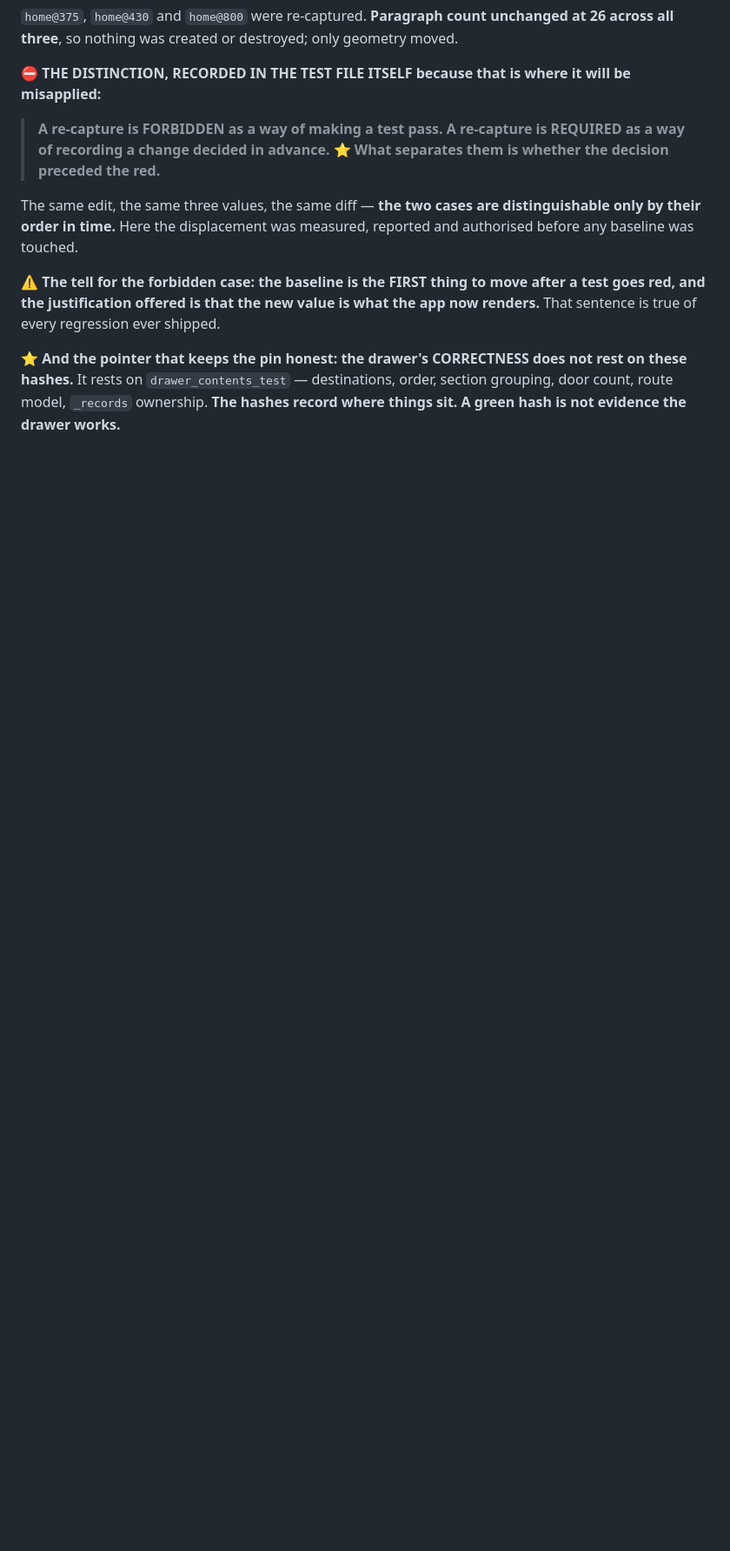
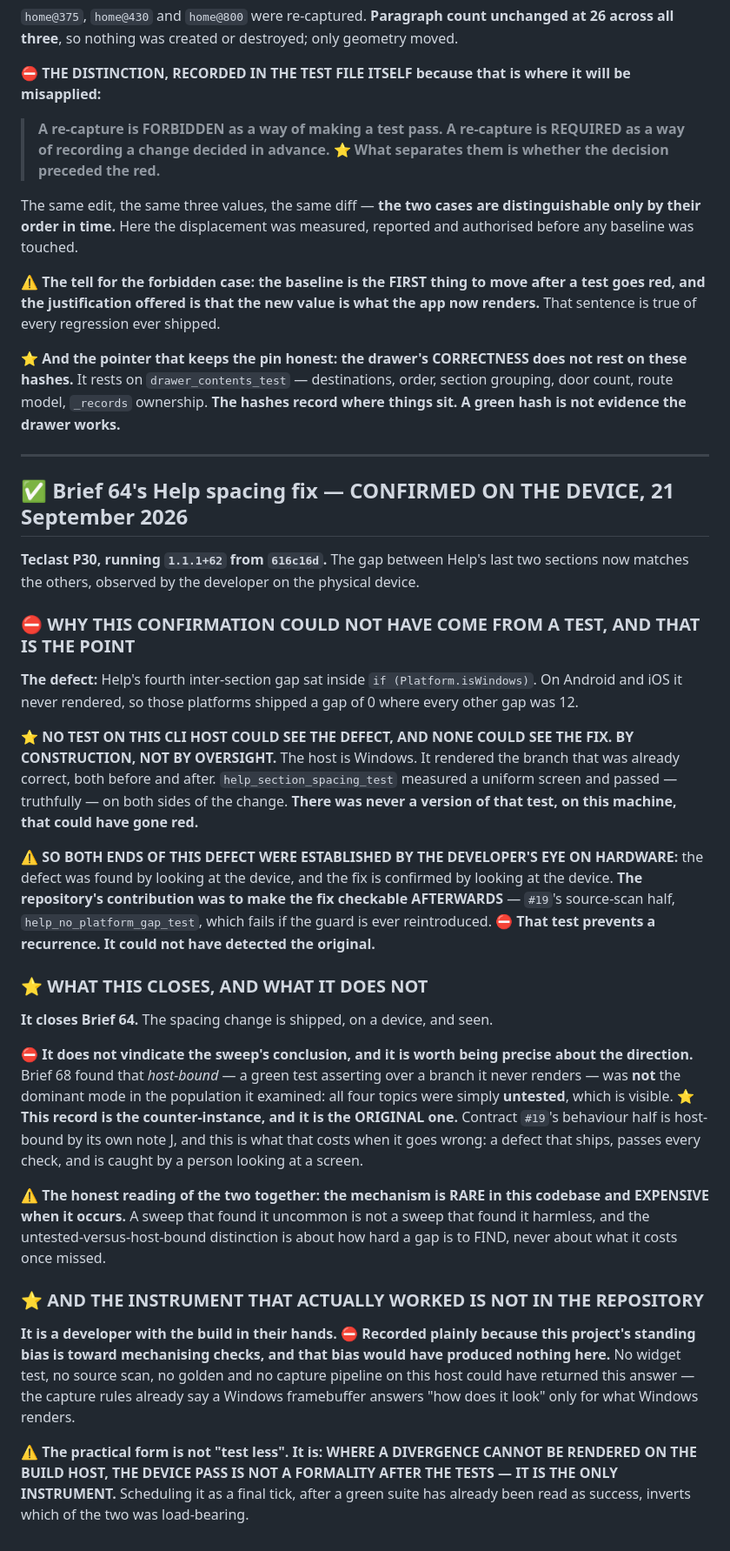
Before and after one commit to AusWazDev/epilepsyrecorder, a Markdown page: docs/design-audit/DECISIONS.md, the part around the change. Shown at 87% size. Rendered like a GitHub page; blank space fills up the shorter version.

Commit message:
Record: Brief 64's Help spacing fix confirmed on the Teclast P30 at 1.1.1+62
No test on the Windows CLI host could see that defect or its fix, by
construction: the host rendered the branch that was already correct, both before
and after, and help_section_spacing_test passed truthfully on both sides. Both
ends were established by the developer's eye on hardware. The repository's
contribution was help_no_platform_gap_test, which prevents a recurrence and
could not have detected the original.

Recorded against Brief 68's conclusion rather than as a contradiction of it: the
host-bound mechanism is rare in this codebase and expensive when it occurs, and
the untested-versus-host-bound distinction is about how hard a gap is to find,
never about what it costs once missed.

Co-Authored-By: Claude Opus 5 (1M context) <noreply@anthropic.com>

```diff
--- a/docs/design-audit/DECISIONS.md
+++ b/docs/design-audit/DECISIONS.md
@@ -2958,3 +2958,57 @@ sentence is true of every regression ever shipped.
 hashes.** It rests on `drawer_contents_test` — destinations, order, section grouping, door count,
 route model, `_records` ownership. **The hashes record where things sit. A green hash is not
 evidence the drawer works.**
+
+---
+
+## ✅ Brief 64's Help spacing fix — CONFIRMED ON THE DEVICE, 21 September 2026
+
+**Teclast P30, running `1.1.1+62` from `616c16d`.** The gap between Help's last two sections now
+matches the others, observed by the developer on the physical device.
+
+### ⛔ WHY THIS CONFIRMATION COULD NOT HAVE COME FROM A TEST, AND THAT IS THE POINT
+
+**The defect:** Help's fourth inter-section gap sat inside `if (Platform.isWindows)`. On Android and
+iOS it never rendered, so those platforms shipped a gap of 0 where every other gap was 12.
+
+⭐ **NO TEST ON THIS CLI HOST COULD SEE THE DEFECT, AND NONE COULD SEE THE FIX. BY CONSTRUCTION,
+NOT BY OVERSIGHT.** The host is Windows. It rendered the branch that was already correct, both
+before and after. `help_section_spacing_test` measured a uniform screen and passed — truthfully —
+on both sides of the change. **There was never a version of that test, on this machine, that could
+have gone red.**
+
+⚠️ **SO BOTH ENDS OF THIS DEFECT WERE ESTABLISHED BY THE DEVELOPER'S EYE ON HARDWARE:** the defect
+was found by looking at the device, and the fix is confirmed by looking at the device. **The
+repository's contribution was to make the fix checkable AFTERWARDS** — `#19`'s source-scan half,
+`help_no_platform_gap_test`, which fails if the guard is ever reintroduced. ⛔ **That test prevents
+a recurrence. It could not have detected the original.**
+
+### ⭐ WHAT THIS CLOSES, AND WHAT IT DOES NOT
+
+**It closes Brief 64.** The spacing change is shipped, on a device, and seen.
+
+⛔ **It does not vindicate the sweep's conclusion, and it is worth being precise about the
+direction.** Brief 68 found that *host-bound* — a green test asserting over a branch it never
+renders — was **not** the dominant mode in the population it examined: all four topics were simply
+**untested**, which is visible. ⭐ **This record is the counter-instance, and it is the ORIGINAL
+one.** Contract `#19`'s behaviour half is host-bound by its own note J, and this is what that costs
+when it goes wrong: a defect that ships, passes every check, and is caught by a person looking at a
+screen.
+
+⚠️ **The honest reading of the two together: the mechanism is RARE in this codebase and EXPENSIVE
+when it occurs.** A sweep that found it uncommon is not a sweep that found it harmless, and the
+untested-versus-host-bound distinction is about how hard a gap is to FIND, never about what it
+costs once missed.
+
+### ⭐ AND THE INSTRUMENT THAT ACTUALLY WORKED IS NOT IN THE REPOSITORY
+
+**It is a developer with the build in their hands.** ⛔ **Recorded plainly because this project's
+standing bias is toward mechanising checks, and that bias would have produced nothing here.** No
+widget test, no source scan, no golden and no capture pipeline on this host could have returned
+this answer — the capture rules already say a Windows framebuffer answers "how does it look" only
+for what Windows renders.
+
+⚠️ **The practical form is not "test less". It is: WHERE A DIVERGENCE CANNOT BE RENDERED ON THE
+BUILD HOST, THE DEVICE PASS IS NOT A FORMALITY AFTER THE TESTS — IT IS THE ONLY INSTRUMENT.**
+Scheduling it as a final tick, after a green suite has already been read as success, inverts which
+of the two was load-bearing.
```
